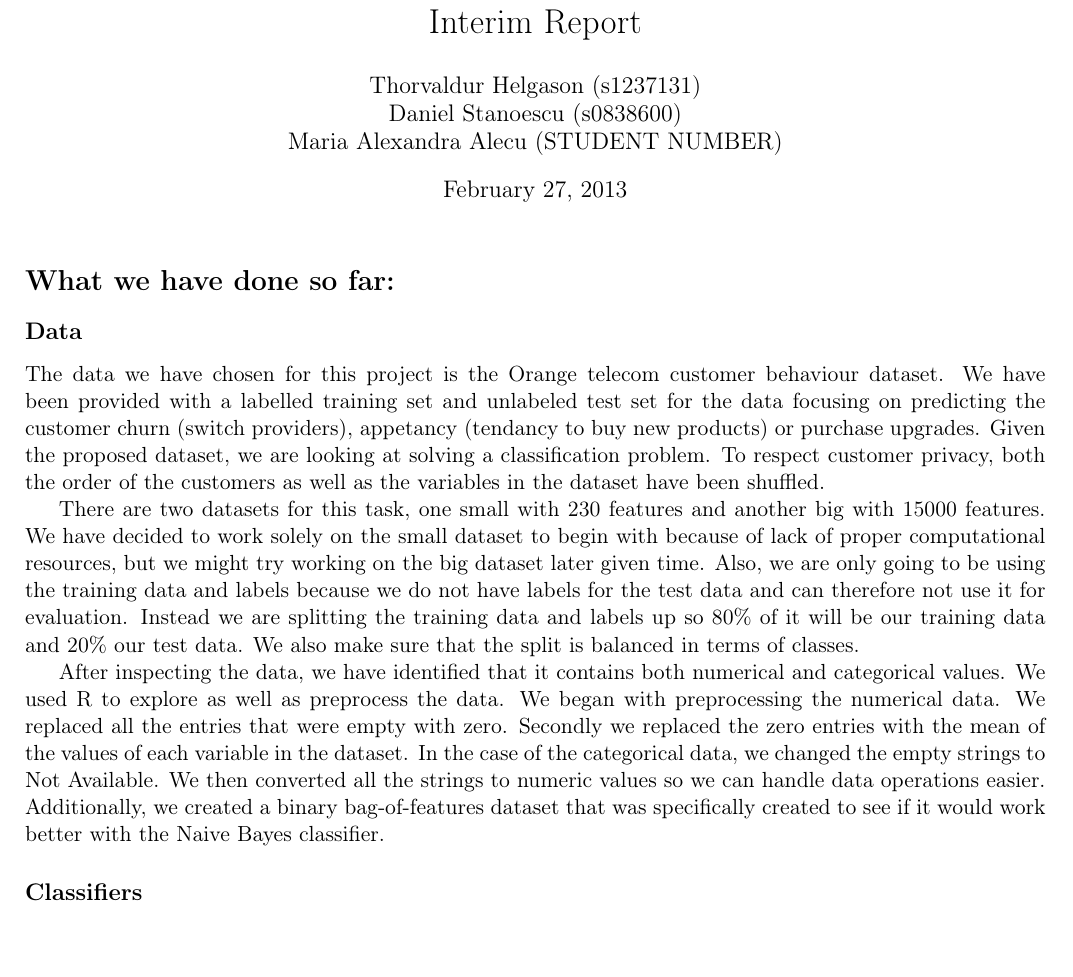
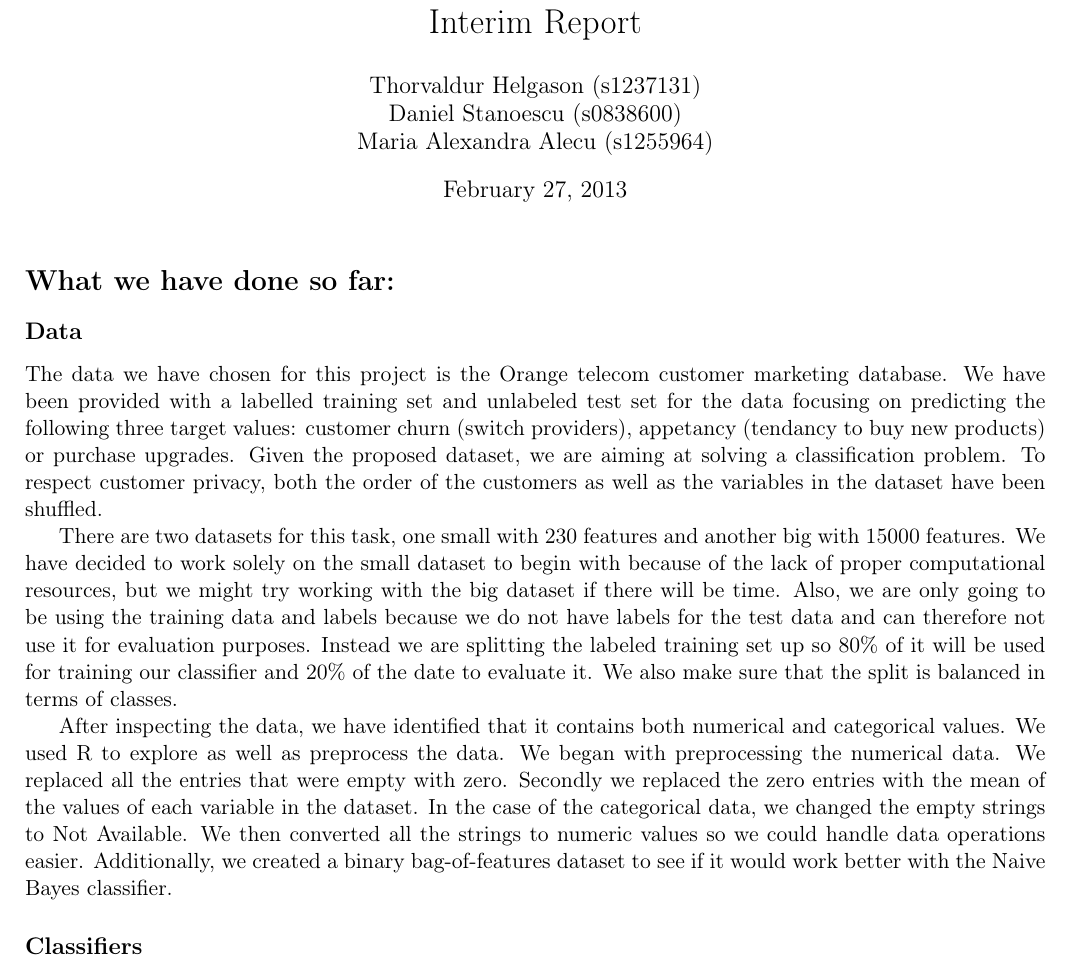
Before and after one commit to bharlow058/ChurnTeleCommsWithWeka, a LaTeX document (reports/Interim report/Interim Report.tex): part of page 1 of 2, cut so that both start at the same text. Compiled offline with pdfLaTeX.

Commit message:
Polishing the data section.

```diff
--- a/reports/Interim report/Interim Report.tex
+++ b/reports/Interim report/Interim Report.tex
@@ -33,23 +33,21 @@
 \title{Data Mining and Exploration\\Interim Report}
 \author{Thorvaldur Helgason (s1237131) \\
 Daniel Stanoescu (s0838600) \\
-Maria Alexandra Alecu (STUDENT NUMBER)}
+Maria Alexandra Alecu (s1255964)}
 \pagestyle{fancy}
 
 \begin{document}
 
 \maketitle
 
-
-
 % CONTENT
 \section*{What we have done so far:}
 \subsection*{Data}
-The data we have chosen for this project is the Orange telecom customer behaviour dataset. We have been provided with a labelled training set and unlabeled test set for the data focusing on predicting the customer churn (switch providers), appetancy (tendancy to buy new products) or purchase upgrades. Given the proposed dataset, we are looking at solving a classification problem.  To respect customer privacy, both the order of the customers as well as the variables in the dataset have been shuffled.
+The data we have chosen for this project is the Orange telecom customer marketing database. We have been provided with a labelled training set and unlabeled test set for the data focusing on predicting the following three target values: customer churn (switch providers), appetancy (tendancy to buy new products) or purchase upgrades. Given the proposed dataset, we are aiming at solving a classification problem. To respect customer privacy, both the order of the customers as well as the variables in the dataset have been shuffled.
 
-There are two datasets for this task, one small with 230 features and another big with 15000 features. We have decided to work solely on the small dataset to begin with because of lack of proper computational resources, but we might try working on the big dataset later given time. Also, we are only going to be using the training data and labels because we do not have labels for the test data and can therefore not use it for evaluation. Instead we are splitting the training data and labels up so 80\% of it will be our training data and 20\% our test data. We also make sure that the split is balanced in terms of classes.
+There are two datasets for this task, one small with 230 features and another big with 15000 features. We have decided to work solely on the small dataset to begin with because of the lack of proper computational resources, but we might try working with the big dataset if there will be time. Also, we are only going to be using the training data and labels because we do not have labels for the test data and can therefore not use it for evaluation purposes. Instead we are splitting the labeled training set up so 80\% of it will be used for training our classifier and 20\% of the date to evaluate it. We also make sure that the split is balanced in terms of classes.
 
-After inspecting the data, we have identified that it contains both numerical and categorical values. We used R to explore as well as preprocess the data. We began with preprocessing the numerical data. We replaced all the entries that were empty with zero. Secondly we replaced the zero entries with the mean of the values of each variable in the dataset. In the case of the categorical data, we changed the empty strings to Not Available. We then converted all the strings to numeric values so we can handle data operations easier. Additionally, we created a binary bag-of-features dataset that was specifically created to see if it would work better with the Naive Bayes classifier.
+After inspecting the data, we have identified that it contains both numerical and categorical values. We used R to explore as well as preprocess the data. We began with preprocessing the numerical data. We replaced all the entries that were empty with zero. Secondly we replaced the zero entries with the mean of the values of each variable in the dataset. In the case of the categorical data, we changed the empty strings to Not Available. We then converted all the strings to numeric values so we could handle data operations easier. Additionally, we created a binary bag-of-features dataset to see if it would work better with the Naive Bayes classifier.
 
 
 \subsection*{Classifiers}
```
Also changed, not shown: reports/Interim report/Interim Report.pdf, 3 other files.
